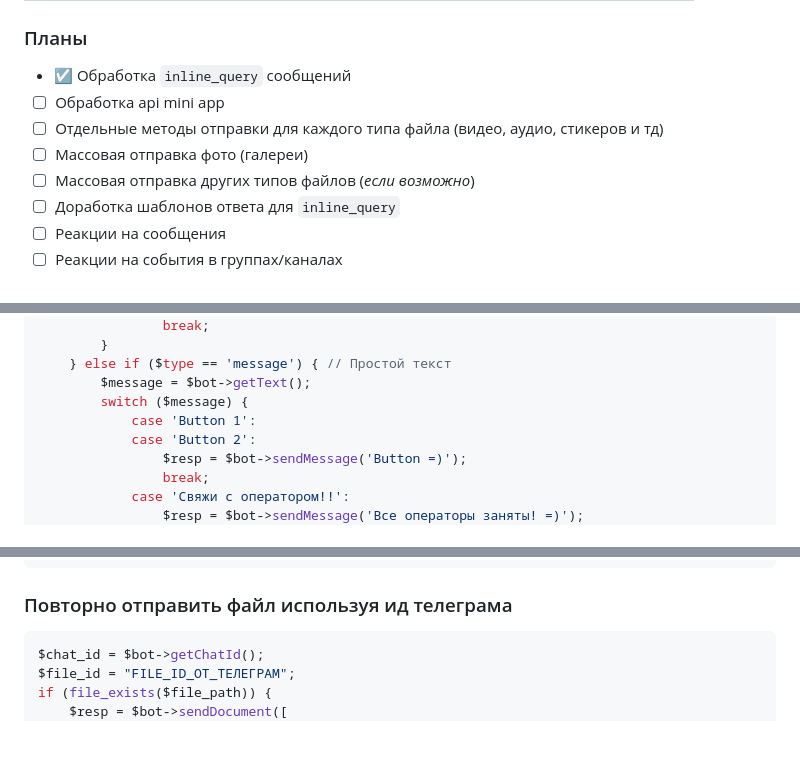
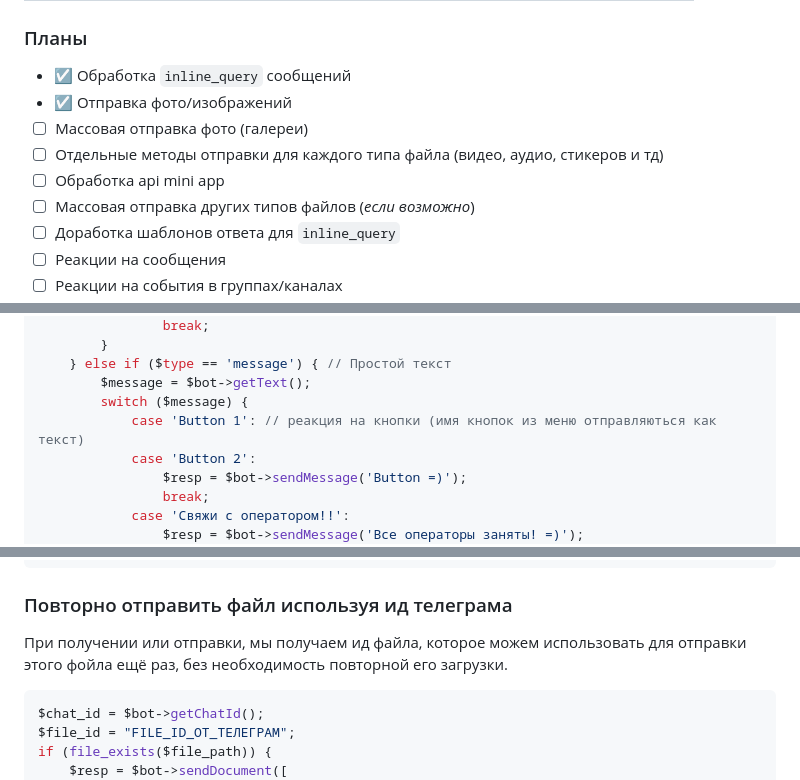
Before and after one commit to Denisok94/php-telegram-bot, a Markdown page: README.md, 3 parts joined by grey strips. GitHub-like rendering; blank space fills up the shorter version.

````diff
--- a/README.md
+++ b/README.md
@@ -59,9 +63,10 @@ php composer.phar update
 ### Планы
 
 - &#x2611; Обработка `inline_query` сообщений
+- &#x2611; Отправка фото/изображений
+- &#x2610; Массовая отправка фото (галереи)
+- &#x2610; Отдельные методы отправки для каждого типа файла (видео, аудио, стикеров и тд)
 - &#x2610; Обработка api mini app
-- &#x2610; Отдельные методы отправки для каждого типа файла (видео, аудио, стикеров и тд)
-- &#x2610; Массовая отправка фото (галереи)
 - &#x2610; Массовая отправка других типов файлов (_если возможно_)
 - &#x2610; Доработка шаблонов ответа для `inline_query`
 - &#x2610; Реакции на сообщения
@@ -148,7 +154,7 @@ if ($chat_id = $bot->getChatId()) {
     } else if ($type == 'message') { // Простой текст
         $message = $bot->getText();
         switch ($message) {
-            case 'Button 1':
+            case 'Button 1': // реакция на кнопки (имя кнопок из меню отправляються как текст)
             case 'Button 2':
                 $resp = $bot->sendMessage('Button =)');
                 break;
@@ -208,6 +216,8 @@ if (file_exists($file_path)) {
 
 ### Повторно отправить файл используя ид телеграма
 
+При получении или отправки, мы получаем ид файла, которое можем использовать для отправки этого фойла ещё раз, без необходимость повторной его загрузки.
+
 ```php
 $chat_id = $bot->getChatId();
 $file_id = "FILE_ID_ОТ_ТЕЛЕГРАМ";
````
Also changed, not shown: other parts of README.md (+25 -4 lines), doc/inline_keyboard.png (added), doc/inline_query.png (added), doc/inline_query_2.png (added), doc/keyboard.png (added).
